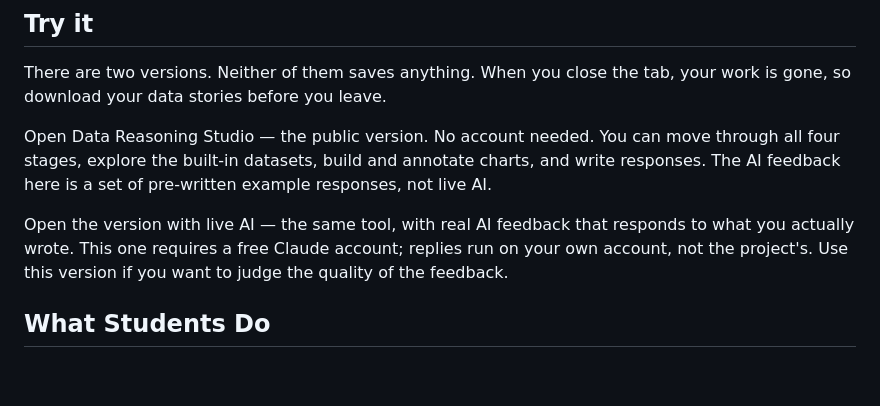
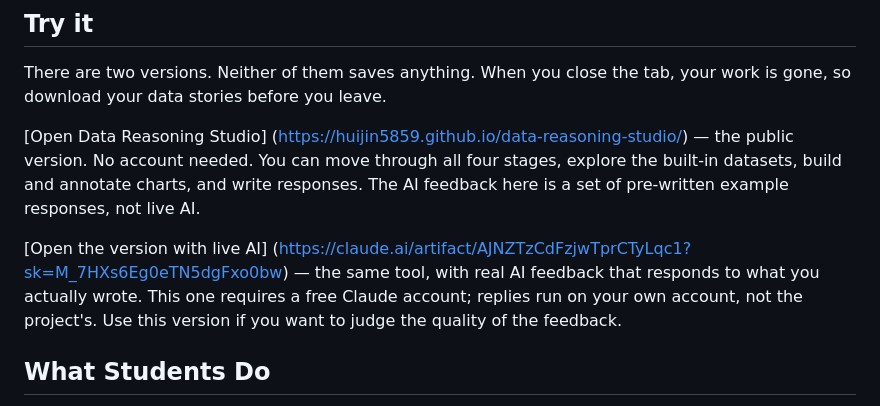
Before and after one commit to huijin5859/data-reasoning-studio, a Markdown page: README.md, the part around the change. Drawn GitHub-style; blank space fills up the shorter version.

```diff
--- a/README.md
+++ b/README.md
@@ -10,9 +10,9 @@ DRS is designed for K-12 science classrooms, where students work directly with a
 
 There are two versions. Neither of them saves anything. When you close the tab, your work is gone, so download your data stories before you leave.
 
-Open Data Reasoning Studio — the public version. No account needed. You can move through all four stages, explore the built-in datasets, build and annotate charts, and write responses. The AI feedback here is a set of pre-written example responses, not live AI.
+[Open Data Reasoning Studio] (https://huijin5859.github.io/data-reasoning-studio/) — the public version. No account needed. You can move through all four stages, explore the built-in datasets, build and annotate charts, and write responses. The AI feedback here is a set of pre-written example responses, not live AI.
 
-Open the version with live AI — the same tool, with real AI feedback that responds to what you actually wrote. This one requires a free Claude account; replies run on your own account, not the project's. Use this version if you want to judge the quality of the feedback.
+[Open the version with live AI] (https://claude.ai/artifact/AJNZTzCdFzjwTprCTyLqc1?sk=M_7HXs6Eg0eTN5dgFxo0bw) — the same tool, with real AI feedback that responds to what you actually wrote. This one requires a free Claude account; replies run on your own account, not the project's. Use this version if you want to judge the quality of the feedback.
 
 ## What Students Do
 
```
